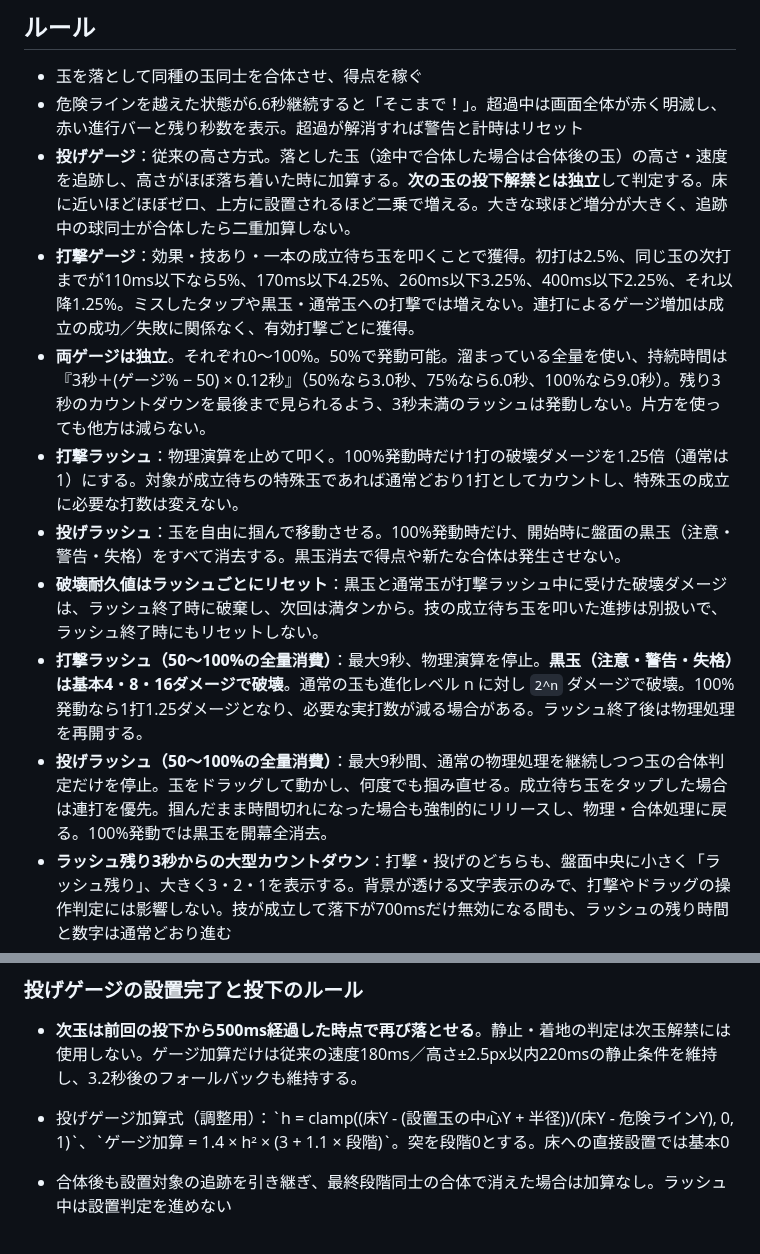
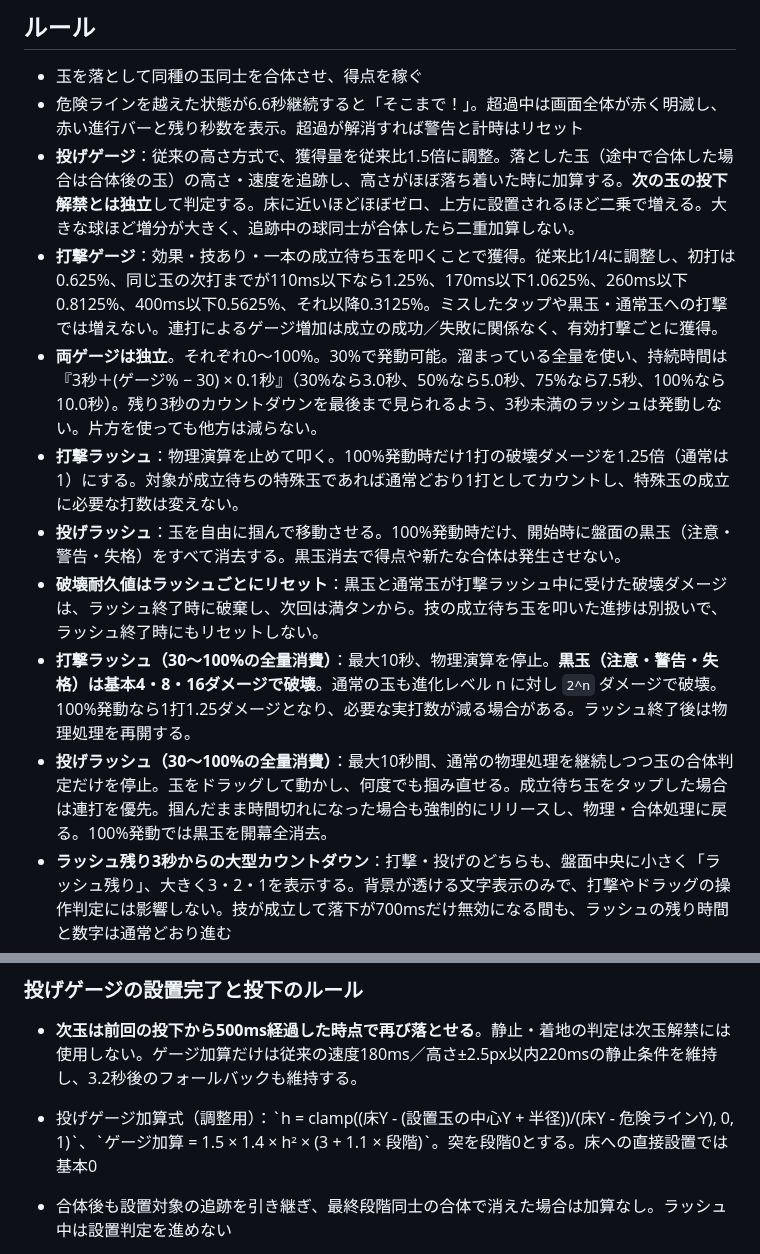
Before and after one commit to yr2610/ddj-game, a Markdown page: README.md, 2 parts joined by grey strips. Drawn GitHub-style.

Commit message:
打撃チャージ1/4・投げ1.5倍・30%3秒〜満タン10秒の調整をREADMEに反映

```diff
--- a/README.md
+++ b/README.md
@@ -53,14 +53,14 @@
 
 - 玉を落として同種の玉同士を合体させ、得点を稼ぐ
 - 危険ラインを越えた状態が6.6秒継続すると「そこまで！」。超過中は画面全体が赤く明滅し、赤い進行バーと残り秒数を表示。超過が解消すれば警告と計時はリセット
-- **投げゲージ**：従来の高さ方式。落とした玉（途中で合体した場合は合体後の玉）の高さ・速度を追跡し、高さがほぼ落ち着いた時に加算する。**次の玉の投下解禁とは独立**して判定する。床に近いほどほぼゼロ、上方に設置されるほど二乗で増える。大きな球ほど増分が大きく、追跡中の球同士が合体したら二重加算しない。
-- **打撃ゲージ**：効果・技あり・一本の成立待ち玉を叩くことで獲得。初打は2.5%、同じ玉の次打までが110ms以下なら5%、170ms以下4.25%、260ms以下3.25%、400ms以下2.25%、それ以降1.25%。ミスしたタップや黒玉・通常玉への打撃では増えない。連打によるゲージ増加は成立の成功／失敗に関係なく、有効打撃ごとに獲得。
-- **両ゲージは独立**。それぞれ0〜100%。50%で発動可能。溜まっている全量を使い、持続時間は『3秒＋(ゲージ% − 50) × 0.12秒』（50%なら3.0秒、75%なら6.0秒、100%なら9.0秒）。残り3秒のカウントダウンを最後まで見られるよう、3秒未満のラッシュは発動しない。片方を使っても他方は減らない。
+- **投げゲージ**：従来の高さ方式で、獲得量を従来比1.5倍に調整。落とした玉（途中で合体した場合は合体後の玉）の高さ・速度を追跡し、高さがほぼ落ち着いた時に加算する。**次の玉の投下解禁とは独立**して判定する。床に近いほどほぼゼロ、上方に設置されるほど二乗で増える。大きな球ほど増分が大きく、追跡中の球同士が合体したら二重加算しない。
+- **打撃ゲージ**：効果・技あり・一本の成立待ち玉を叩くことで獲得。従来比1/4に調整し、初打は0.625%、同じ玉の次打までが110ms以下なら1.25%、170ms以下1.0625%、260ms以下0.8125%、400ms以下0.5625%、それ以降0.3125%。ミスしたタップや黒玉・通常玉への打撃では増えない。連打によるゲージ増加は成立の成功／失敗に関係なく、有効打撃ごとに獲得。
+- **両ゲージは独立**。それぞれ0〜100%。30%で発動可能。溜まっている全量を使い、持続時間は『3秒＋(ゲージ% − 30) × 0.1秒』（30%なら3.0秒、50%なら5.0秒、75%なら7.5秒、100%なら10.0秒）。残り3秒のカウントダウンを最後まで見られるよう、3秒未満のラッシュは発動しない。片方を使っても他方は減らない。
 - **打撃ラッシュ**：物理演算を止めて叩く。100%発動時だけ1打の破壊ダメージを1.25倍（通常は1）にする。対象が成立待ちの特殊玉であれば通常どおり1打としてカウントし、特殊玉の成立に必要な打数は変えない。
 - **投げラッシュ**：玉を自由に掴んで移動させる。100%発動時だけ、開始時に盤面の黒玉（注意・警告・失格）をすべて消去する。黒玉消去で得点や新たな合体は発生させない。
 - **破壊耐久値はラッシュごとにリセット**：黒玉と通常玉が打撃ラッシュ中に受けた破壊ダメージは、ラッシュ終了時に破棄し、次回は満タンから。技の成立待ち玉を叩いた進捗は別扱いで、ラッシュ終了時にもリセットしない。
-- **打撃ラッシュ（50〜100%の全量消費）**：最大9秒、物理演算を停止。**黒玉（注意・警告・失格）は基本4・8・16ダメージで破壊**。通常の玉も進化レベル n に対し `2^n` ダメージで破壊。100%発動なら1打1.25ダメージとなり、必要な実打数が減る場合がある。ラッシュ終了後は物理処理を再開する。
-- **投げラッシュ（50〜100%の全量消費）**：最大9秒間、通常の物理処理を継続しつつ玉の合体判定だけを停止。玉をドラッグして動かし、何度でも掴み直せる。成立待ち玉をタップした場合は連打を優先。掴んだまま時間切れになった場合も強制的にリリースし、物理・合体処理に戻る。100%発動では黒玉を開幕全消去。
+- **打撃ラッシュ（30〜100%の全量消費）**：最大10秒、物理演算を停止。**黒玉（注意・警告・失格）は基本4・8・16ダメージで破壊**。通常の玉も進化レベル n に対し `2^n` ダメージで破壊。100%発動なら1打1.25ダメージとなり、必要な実打数が減る場合がある。ラッシュ終了後は物理処理を再開する。
+- **投げラッシュ（30〜100%の全量消費）**：最大10秒間、通常の物理処理を継続しつつ玉の合体判定だけを停止。玉をドラッグして動かし、何度でも掴み直せる。成立待ち玉をタップした場合は連打を優先。掴んだまま時間切れになった場合も強制的にリリースし、物理・合体処理に戻る。100%発動では黒玉を開幕全消去。
 - **ラッシュ残り3秒からの大型カウントダウン**：打撃・投げのどちらも、盤面中央に小さく「ラッシュ残り」、大きく3・2・1を表示する。背景が透ける文字表示のみで、打撃やドラッグの操作判定には影響しない。技が成立して落下が700msだけ無効になる間も、ラッシュの残り時間と数字は通常どおり進む
 - スコアに応じて架空のゲーム内段位認定。ハイスコアはブラウザ内に保存
 
@@ -90,7 +90,7 @@
 ### 投げゲージの設置完了と投下のルール
 
 - **次玉は前回の投下から500ms経過した時点で再び落とせる**。静止・着地の判定は次玉解禁には使用しない。ゲージ加算だけは従来の速度180ms／高さ±2.5px以内220msの静止条件を維持し、3.2秒後のフォールバックも維持する。
-- 投げゲージ加算式（調整用）：\`h = clamp((床Y - (設置玉の中心Y + 半径))/(床Y - 危険ラインY), 0, 1)\`、\`ゲージ加算 = 1.4 × h² × (3 + 1.1 × 段階)\`。突を段階0とする。床への直接設置では基本0
+- 投げゲージ加算式（調整用）：\`h = clamp((床Y - (設置玉の中心Y + 半径))/(床Y - 危険ラインY), 0, 1)\`、\`ゲージ加算 = 1.5 × 1.4 × h² × (3 + 1.1 × 段階)\`。突を段階0とする。床への直接設置では基本0
 - 合体後も設置対象の追跡を引き継ぎ、最終段階同士の合体で消えた場合は加算なし。ラッシュ中は設置判定を進めない
 
 - **「蹴」＋「蹴」→「効果」** は連打成立後に「効果！」と表示・発声する（技あり・一本も同様）。スマホは現行のCC0実録掛け声素材（日本語セリフではない）を鳴らす
```
